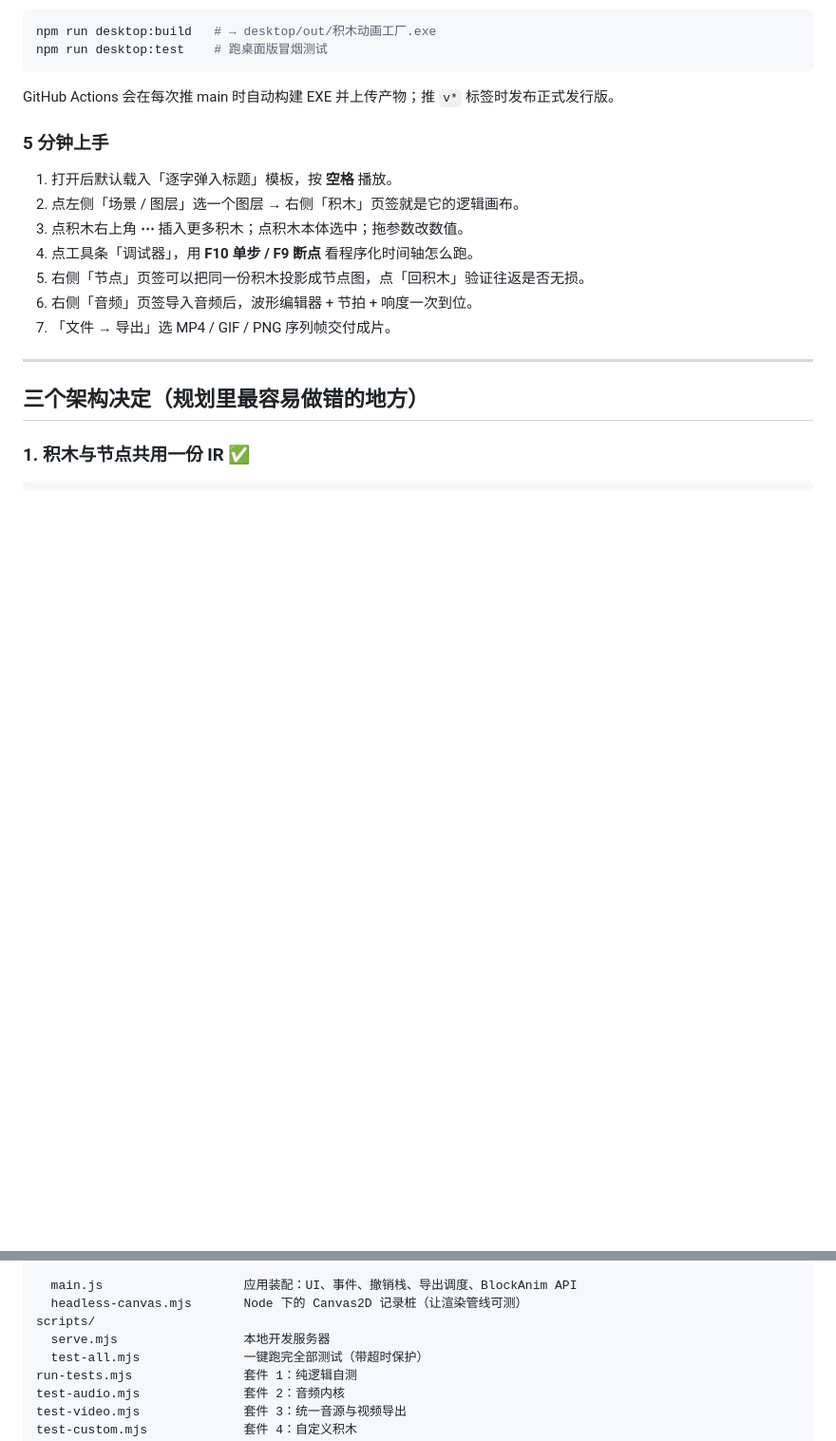
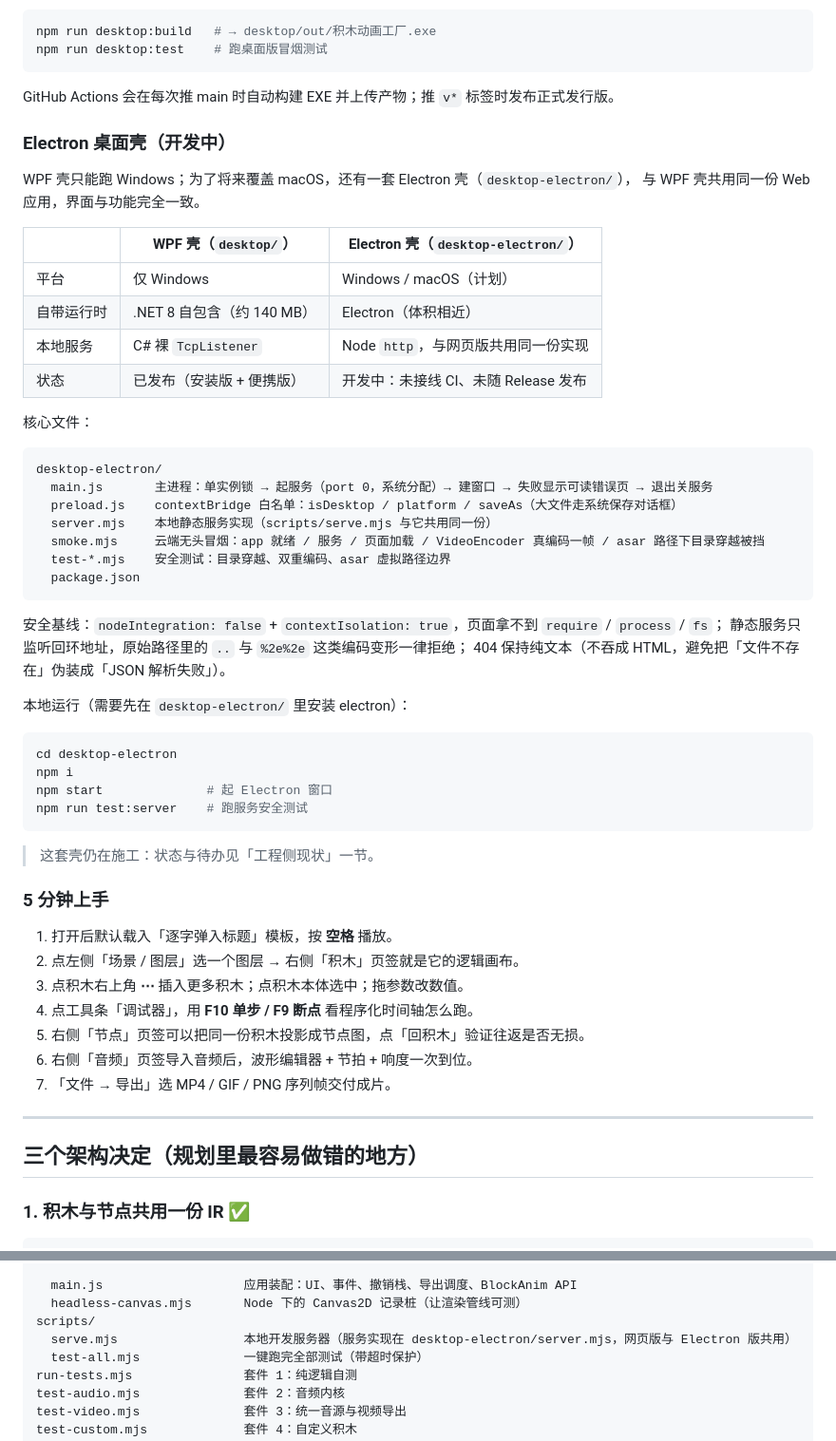
Before and after one commit to jinyu-yjy-jinyu/block-anim-factory, a Markdown page: README.md, 2 parts joined by grey strips. Shown at 95% size. GitHub-like rendering; blank space fills up the shorter version.

````diff
--- a/README.md
+++ b/README.md
@@ -69,6 +69,45 @@ npm run desktop:test    # 跑桌面版冒烟测试
 ```
 
 GitHub Actions 会在每次推 main 时自动构建 EXE 并上传产物；推 `v*` 标签时发布正式发行版。
+
+### Electron 桌面壳（开发中）
+
+WPF 壳只能跑 Windows；为了将来覆盖 macOS，还有一套 Electron 壳（`desktop-electron/`），
+与 WPF 壳共用同一份 Web 应用，界面与功能完全一致。
+
+| | WPF 壳（`desktop/`） | Electron 壳（`desktop-electron/`） |
+|---|---|---|
+| 平台 | 仅 Windows | Windows / macOS（计划） |
+| 自带运行时 | .NET 8 自包含（约 140 MB） | Electron（体积相近） |
+| 本地服务 | C# 裸 `TcpListener` | Node `http`，与网页版共用同一份实现 |
+| 状态 | 已发布（安装版 + 便携版） | 开发中：未接线 CI、未随 Release 发布 |
+
+核心文件：
+
+```
+desktop-electron/
+  main.js       主进程：单实例锁 → 起服务（port 0，系统分配）→ 建窗口 → 失败显示可读错误页 → 退出关服务
+  preload.js    contextBridge 白名单：isDesktop / platform / saveAs（大文件走系统保存对话框）
+  server.mjs    本地静态服务实现（scripts/serve.mjs 与它共用同一份）
+  smoke.mjs     云端无头冒烟：app 就绪 / 服务 / 页面加载 / VideoEncoder 真编码一帧 / asar 路径下目录穿越被挡
+  test-*.mjs    安全测试：目录穿越、双重编码、asar 虚拟路径边界
+  package.json
+```
+
+安全基线：`nodeIntegration: false` + `contextIsolation: true`，页面拿不到 `require` / `process` / `fs`；
+静态服务只监听回环地址，原始路径里的 `..` 与 `%2e%2e` 这类编码变形一律拒绝；
+404 保持纯文本（不吞成 HTML，避免把「文件不存在」伪装成「JSON 解析失败」）。
+
+本地运行（需要先在 `desktop-electron/` 里安装 electron）：
+
+```bash
+cd desktop-electron
+npm i
+npm start              # 起 Electron 窗口
+npm run test:server    # 跑服务安全测试
+```
+
+> 这套壳仍在施工：状态与待办见「工程侧现状」一节。
 
 ### 5 分钟上手
 
@@ -314,7 +353,7 @@ src/
   main.js                   应用装配：UI、事件、撤销栈、导出调度、BlockAnim API
   headless-canvas.mjs       Node 下的 Canvas2D 记录桩（让渲染管线可测）
 scripts/
-  serve.mjs                 本地开发服务器
+  serve.mjs                 本地开发服务器（服务实现在 desktop-electron/server.mjs，网页版与 Electron 版共用）
   test-all.mjs              一键跑完全部测试（带超时保护）
 run-tests.mjs               套件 1：纯逻辑自测
 test-audio.mjs              套件 2：音频内核
````
Also changed, not shown: other parts of README.md (+49 -0 lines).
